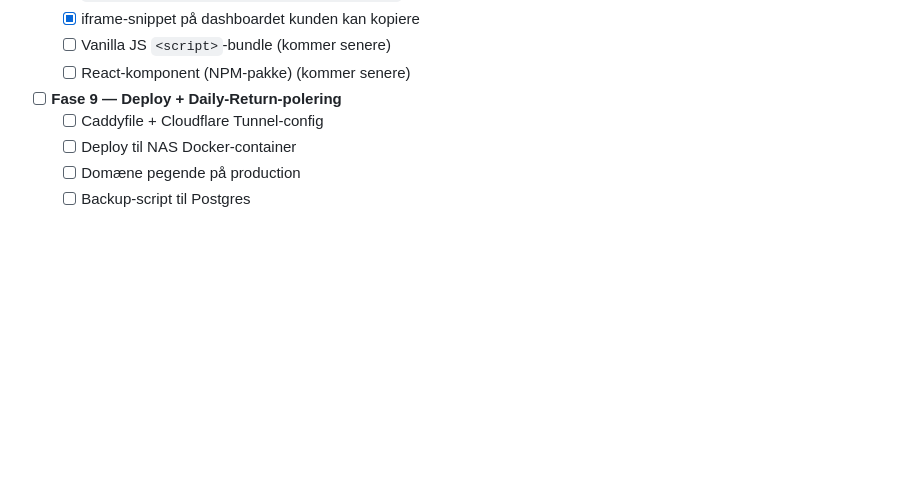
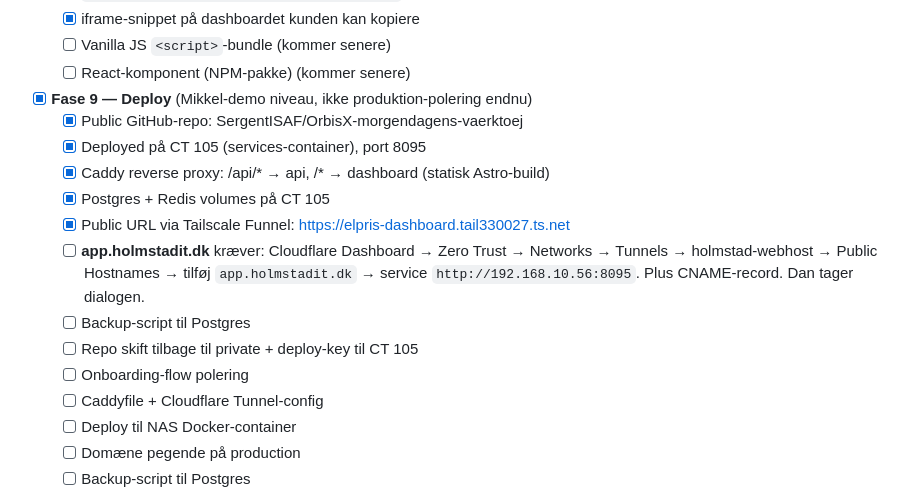
Before and after one commit to SergentISAF/OrbisX-morgendagens-vaerktoej, a Markdown page: ROADMAP.md, the part around the change. Rendered like a GitHub page; blank space fills up the shorter version.

Commit message:
Fase 9 deploy via Tailscale Funnel + ROADMAP-opdatering

```diff
--- a/ROADMAP.md
+++ b/ROADMAP.md
@@ -497,7 +497,16 @@ Hver fase = målbar leverance. Tjek af efterhånden.
   - [ ] Vanilla JS `<script>`-bundle (kommer senere)
   - [ ] React-komponent (NPM-pakke) (kommer senere)
 
-- [ ] **Fase 9 — Deploy + Daily-Return-polering**
+- [x] **Fase 9 — Deploy** (Mikkel-demo niveau, ikke produktion-polering endnu)
+  - [x] Public GitHub-repo: SergentISAF/OrbisX-morgendagens-vaerktoej
+  - [x] Deployed på CT 105 (services-container), port 8095
+  - [x] Caddy reverse proxy: /api/* → api, /* → dashboard (statisk Astro-build)
+  - [x] Postgres + Redis volumes på CT 105
+  - [x] Public URL via Tailscale Funnel: https://elpris-dashboard.tail330027.ts.net
+  - [ ] **app.holmstadit.dk** kræver: Cloudflare Dashboard → Zero Trust → Networks → Tunnels → holmstad-webhost → Public Hostnames → tilføj `app.holmstadit.dk` → service `http://192.168.10.56:8095`. Plus CNAME-record. Dan tager dialogen.
+  - [ ] Backup-script til Postgres
+  - [ ] Repo skift tilbage til private + deploy-key til CT 105
+  - [ ] Onboarding-flow polering
   - [ ] Caddyfile + Cloudflare Tunnel-config
   - [ ] Deploy til NAS Docker-container
   - [ ] Domæne pegende på production
```
